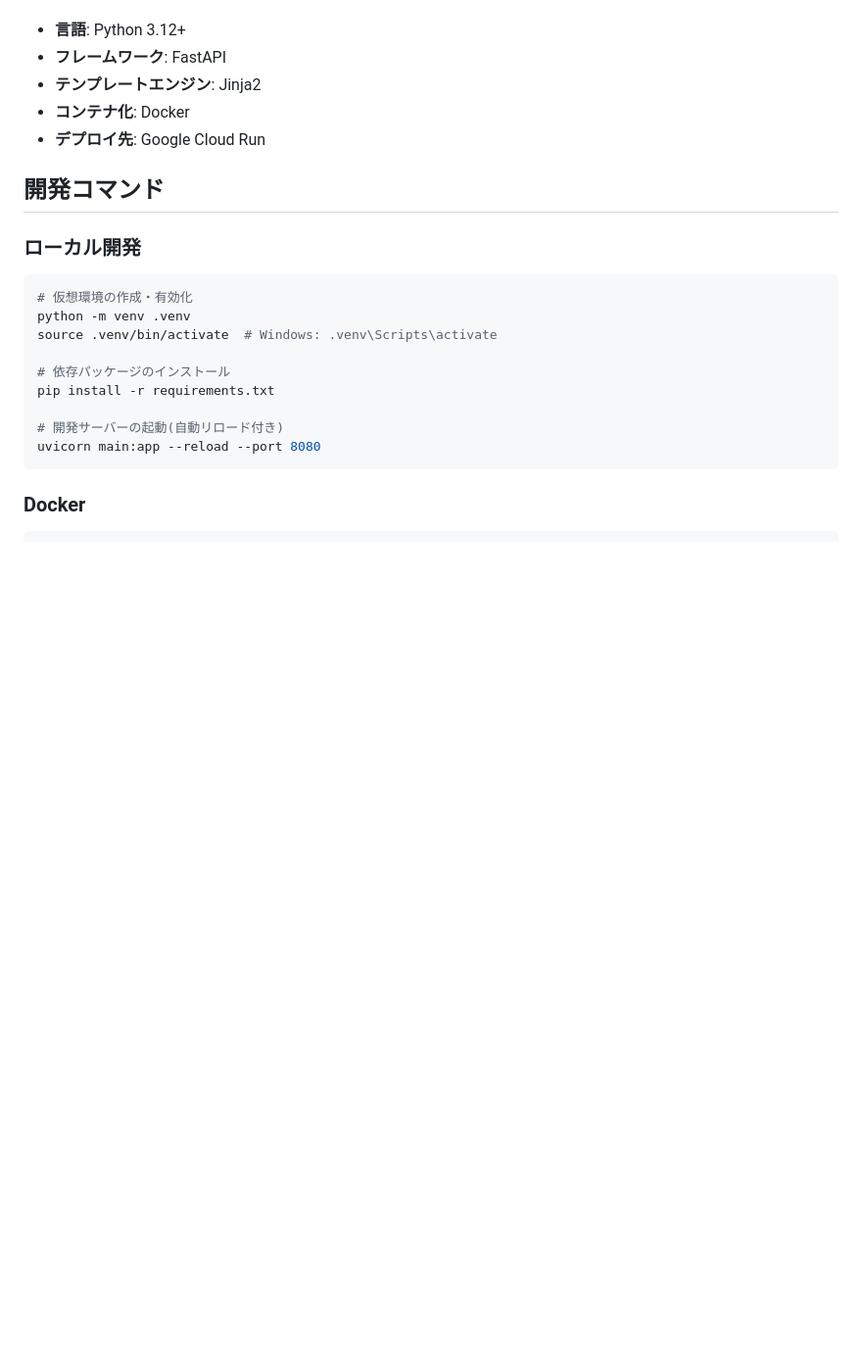
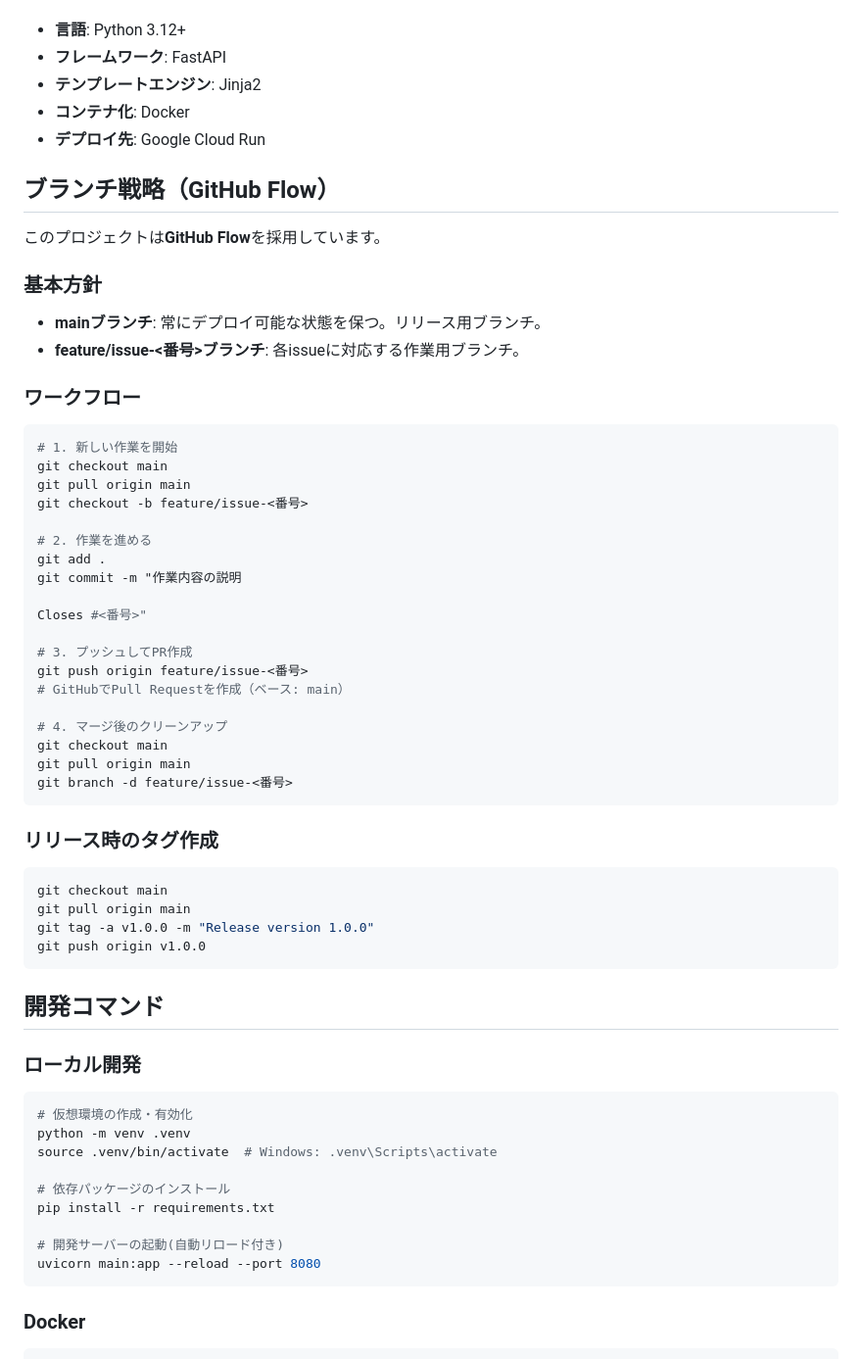
Before and after one commit to gebadev/metrix, a Markdown page: CLAUDE.md, the part around the change. Shown at 98% size. Rendered like a GitHub page; blank space fills up the shorter version.

Commit message:
ブランチ戦略を策定

````diff
--- a/CLAUDE.md
+++ b/CLAUDE.md
@@ -11,6 +11,48 @@ This file provides guidance to Claude Code (claude.ai/code) when working with co
 - **テンプレートエンジン**: Jinja2
 - **コンテナ化**: Docker
 - **デプロイ先**: Google Cloud Run
+
+## ブランチ戦略（GitHub Flow）
+
+このプロジェクトは**GitHub Flow**を採用しています。
+
+### 基本方針
+
+- **mainブランチ**: 常にデプロイ可能な状態を保つ。リリース用ブランチ。
+- **feature/issue-<番号>ブランチ**: 各issueに対応する作業用ブランチ。
+
+### ワークフロー
+
+```bash
+# 1. 新しい作業を開始
+git checkout main
+git pull origin main
+git checkout -b feature/issue-<番号>
+
+# 2. 作業を進める
+git add .
+git commit -m "作業内容の説明
+
+Closes #<番号>"
+
+# 3. プッシュしてPR作成
+git push origin feature/issue-<番号>
+# GitHubでPull Requestを作成（ベース: main）
+
+# 4. マージ後のクリーンアップ
+git checkout main
+git pull origin main
+git branch -d feature/issue-<番号>
+```
+
+### リリース時のタグ作成
+
+```bash
+git checkout main
+git pull origin main
+git tag -a v1.0.0 -m "Release version 1.0.0"
+git push origin v1.0.0
+```
 
 ## 開発コマンド
 
````
